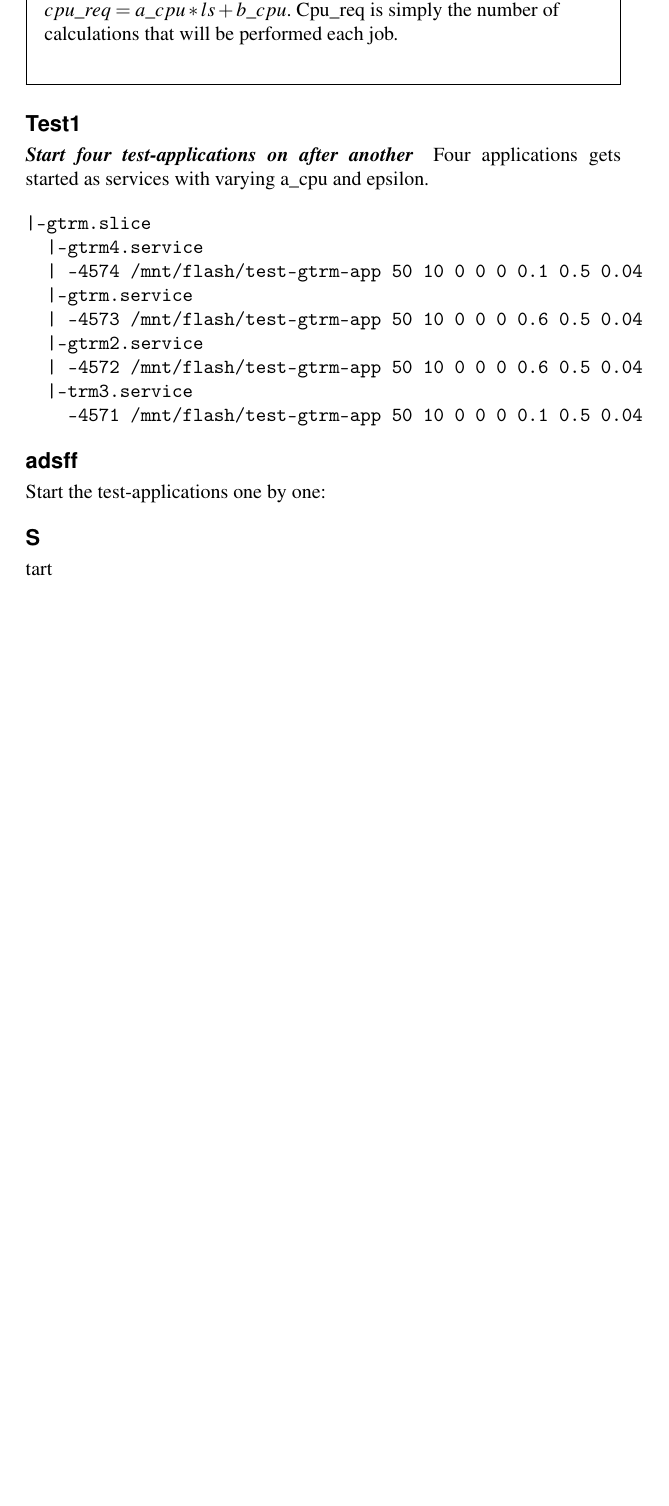
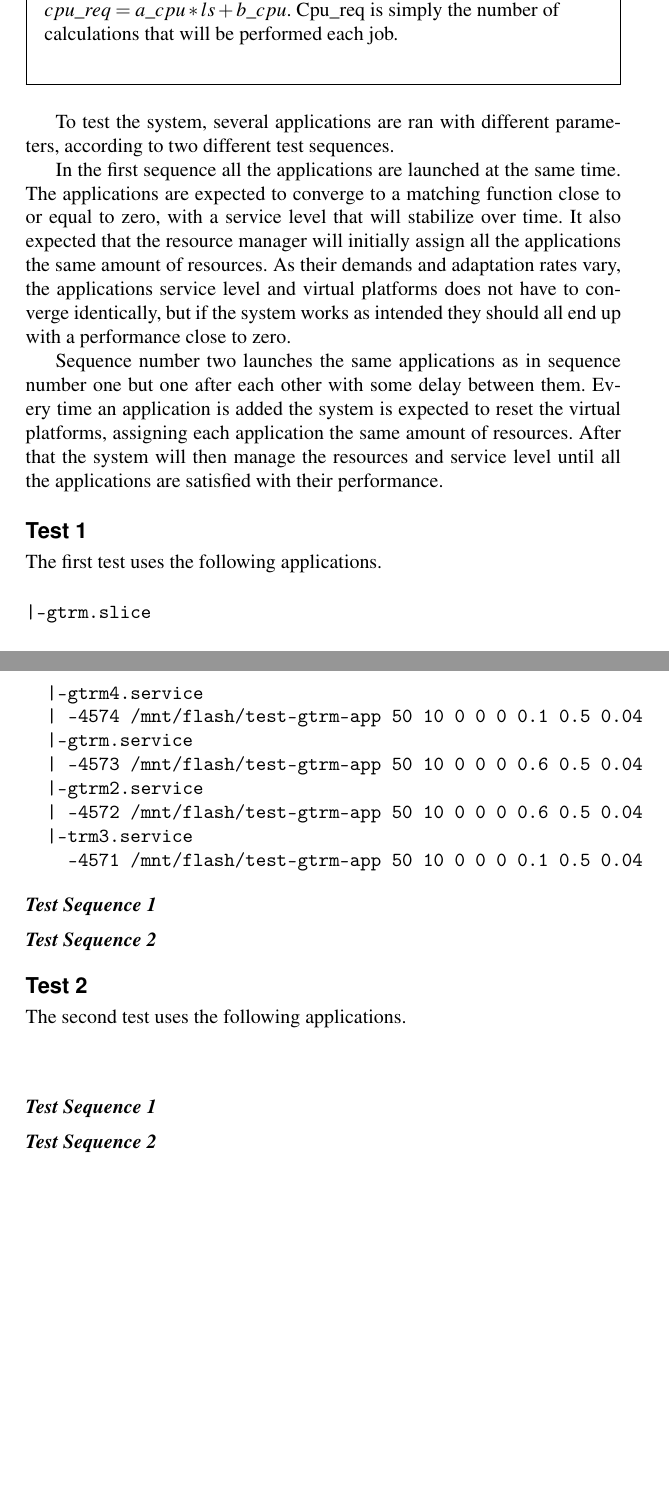
Before and after one commit to Fredrik89/mt, a LaTeX thesis (report/thesis.tex): part of page 60 of 76 before the commit and two parts of pages 60 and 61 of 76 after it, the two joined at a grey line, cut so that both start at the same text, the shorter picture padded with empty space. Compiled offline with pdfLaTeX.

Commit message:
reworked testing and result

```diff
--- a/report/thesis.tex
+++ b/report/thesis.tex
@@ -1834,13 +1833,15 @@ By varying the a\_cpu and b\_cpu the speed that the cpu requirement changes due
 	\end{flushleft}
 \end{framed}
 
-
-
-
-\subsection{Test1}
-\subsubsection{Start four test-applications on after another}
-
-Four applications gets started as services with varying a\_cpu and epsilon.
+To test the system, several applications are ran with different parameters, according to two different test sequences.
+
+In the first sequence all the applications are launched at the same time. The applications are expected to converge to a matching function close to or equal to zero, with a service level that will stabilize over time. It also expected that the resource manager will initially assign all the applications the same amount of resources. As their demands and adaptation rates vary, the applications service level and virtual platforms does not have to converge identically, but if the system works as intended they should all end up with a performance close to zero.
+
+Sequence number two launches the same applications as in sequence number one but one after each other with some delay between them. Every time an application is added the system is expected to reset the virtual platforms, assigning each application the same amount of resources. After that the system will then manage the resources and service level until all the applications are satisfied with their performance.
+
+
+\subsection{Test 1}
+The first test uses the following applications.
 
 %\begin{comment}
 \begin{verbatim}
@@ -1857,37 +1858,29 @@ Four applications gets started as services with varying a\_cpu and epsilon.
 \end{verbatim}
 %\end{comment}
 
-
-
-
-
-
-
-
-\subsection{adsff}
-Start the test-applications one by one:
-
-
-
-
-
-
-\subsection
-Start
-
-
-
-
-
-
-
-
-
-
-
-
-\chapter{Results}
-\label{chp:results}
+\subsubsection{Test Sequence 1}
+
+%insert result
+
+\subsubsection{Test Sequence 2}
+
+%insert result
+
+\subsection{Test 2}
+The second test uses the following applications.
+
+%\begin{comment}
+\begin{verbatim}
+\end{verbatim}
+%\end{comment}
+
+\subsubsection{Test Sequence 1}
+
+%insert result
+
+\subsubsection{Test Sequence 2}
+
+%insert result
 
 \chapter{Conclusion and Further Work}
 \label{chp:conclusion}
```
Also changed, not shown: report/thesis.tex (13 more changed lines).
